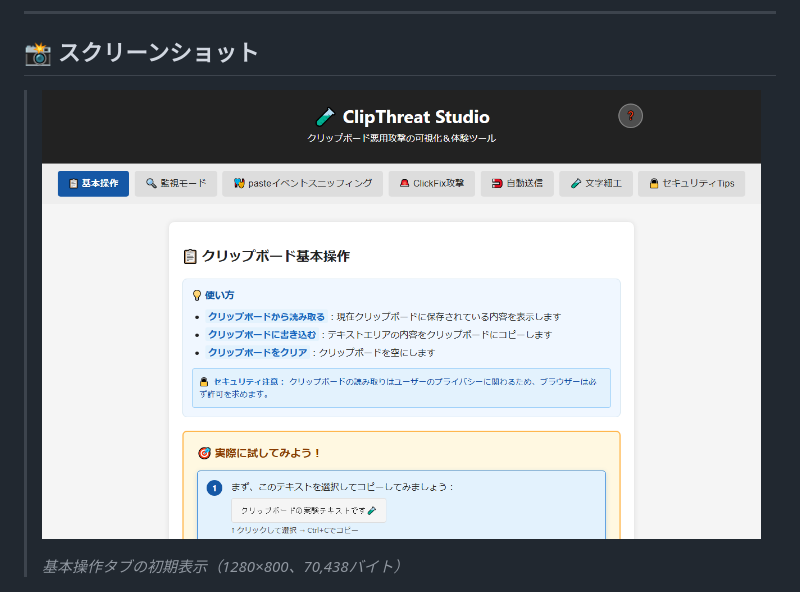
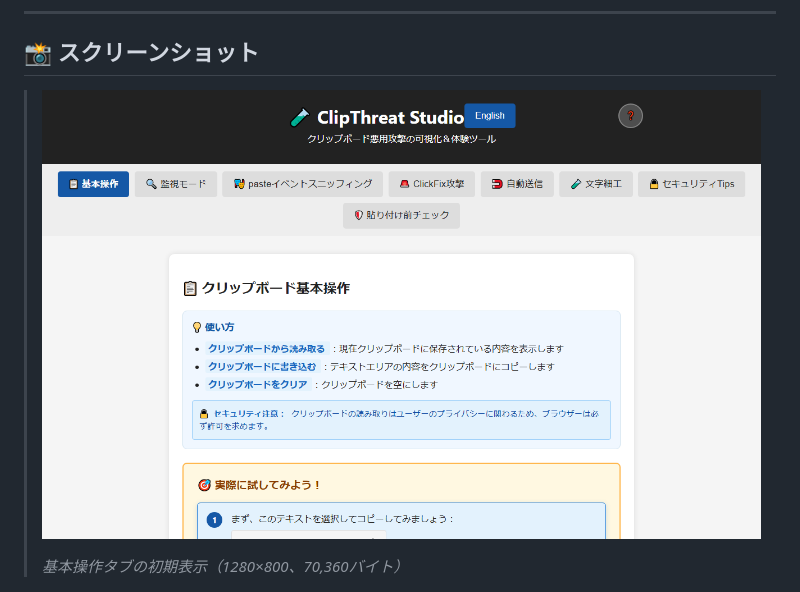
Before and after one commit to ipusiron/clipthreat-studio, a Markdown page: README.md, the part around the change. GitHub-like rendering; pictures changed too: assets/screenshot.png.

Commit message:
READMEの1枚目を今の画面に撮り直す
基本操作の初期画面が古い画面のままで、English ボタンと「貼り付け前チェック」タブが写っていなかった。2・3枚目はログの時刻しか違わないので撮り直していない。

Co-Authored-By: Claude Opus 5.5 <noreply@anthropic.com>

```diff
--- a/README.md
+++ b/README.md
@@ -64,7 +64,7 @@ hub: true
 
 > ![基本操作の初期画面](assets/screenshot.png)
 >
-> *基本操作タブの初期表示（1280×800、70,438バイト）*
+> *基本操作タブの初期表示（1280×800、70,360バイト）*
 
 > ![安全化したClickFixデモ](assets/screenshot2.png)
 >
```
